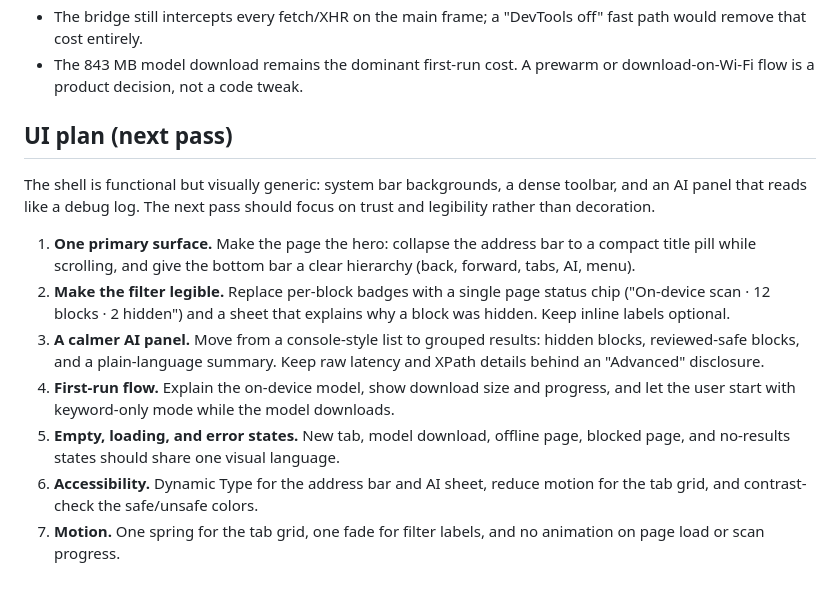
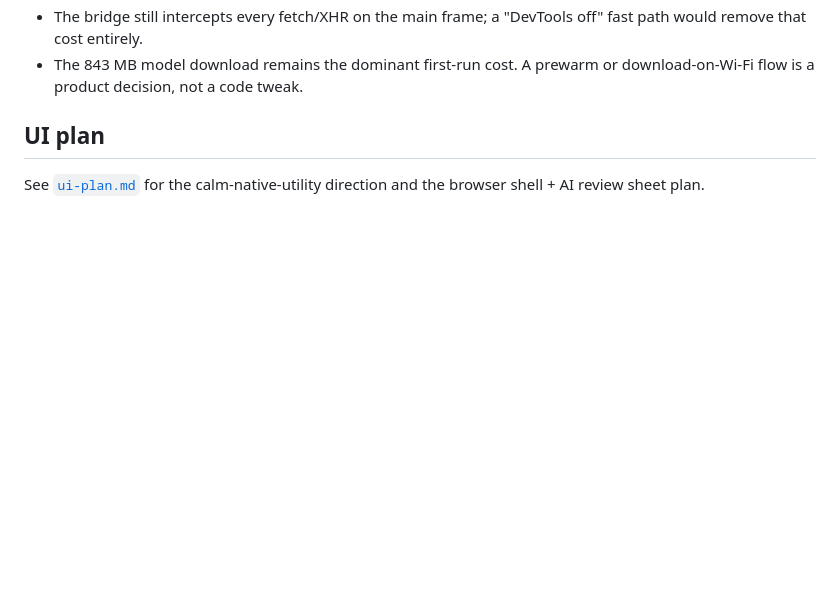
Before and after one commit to ss-pratapIIITB/Drome, a Markdown page: docs/performance.md, the part around the change. GitHub-like rendering; blank space fills up the shorter version.

```diff
--- a/docs/performance.md
+++ b/docs/performance.md
@@ -128,27 +128,7 @@ or unbounded before touching the UI.
 - The 843 MB model download remains the dominant first-run cost. A prewarm or
   download-on-Wi-Fi flow is a product decision, not a code tweak.
 
-## UI plan (next pass)
+## UI plan
 
-The shell is functional but visually generic: system bar backgrounds, a dense
-toolbar, and an AI panel that reads like a debug log. The next pass should focus
-on trust and legibility rather than decoration.
-
-1. **One primary surface.** Make the page the hero: collapse the address bar to
-   a compact title pill while scrolling, and give the bottom bar a clear
-   hierarchy (back, forward, tabs, AI, menu).
-2. **Make the filter legible.** Replace per-block badges with a single page
-   status chip ("On-device scan · 12 blocks · 2 hidden") and a sheet that
-   explains why a block was hidden. Keep inline labels optional.
-3. **A calmer AI panel.** Move from a console-style list to grouped results:
-   hidden blocks, reviewed-safe blocks, and a plain-language summary. Keep raw
-   latency and XPath details behind an "Advanced" disclosure.
-4. **First-run flow.** Explain the on-device model, show download size and
-   progress, and let the user start with keyword-only mode while the model
-   downloads.
-5. **Empty, loading, and error states.** New tab, model download, offline page,
-   blocked page, and no-results states should share one visual language.
-6. **Accessibility.** Dynamic Type for the address bar and AI sheet, reduce
-   motion for the tab grid, and contrast-check the safe/unsafe colors.
-7. **Motion.** One spring for the tab grid, one fade for filter labels, and no
-   animation on page load or scan progress.
+See [`ui-plan.md`](ui-plan.md) for the calm-native-utility direction and the
+browser shell + AI review sheet plan.
```
Also changed, not shown: README.md (+1 -1 lines), docs/ui-plan.md (added, +182 -0 lines).
